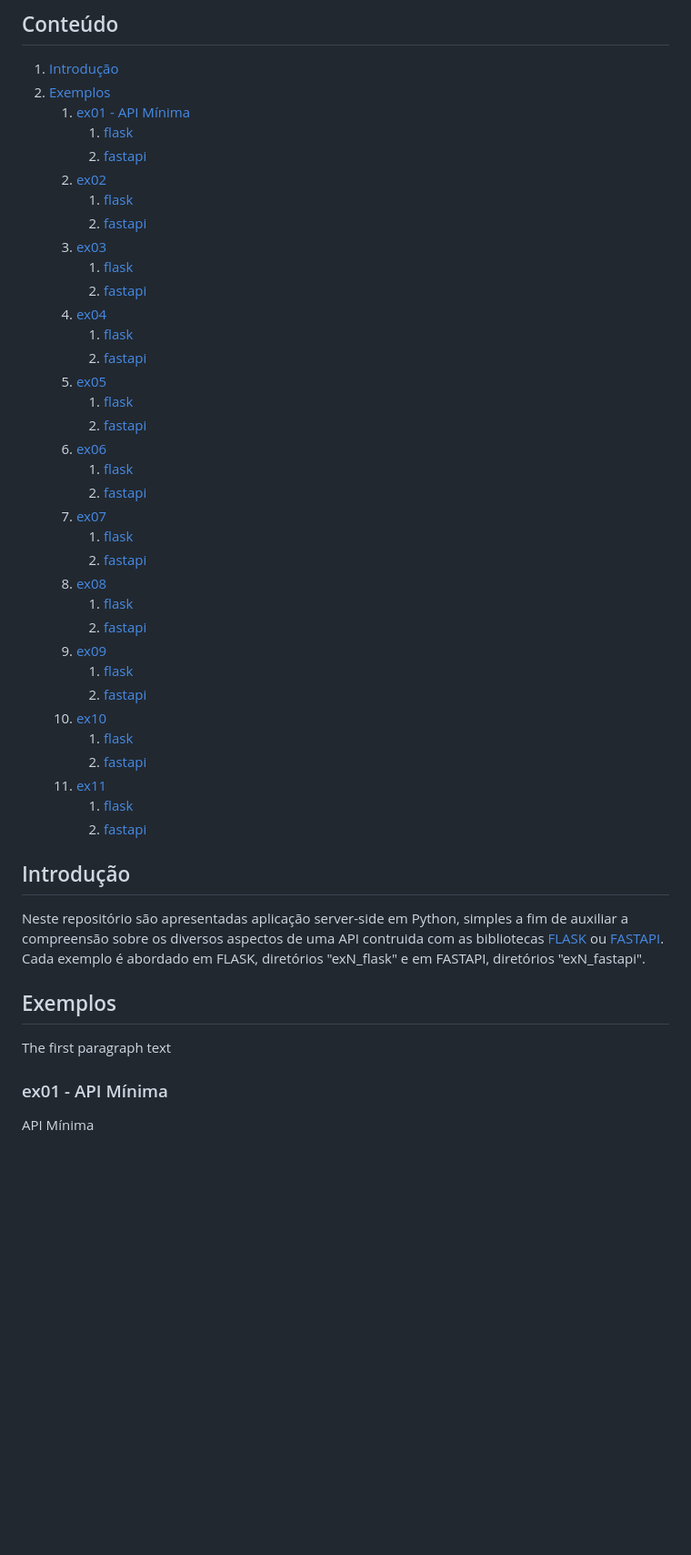
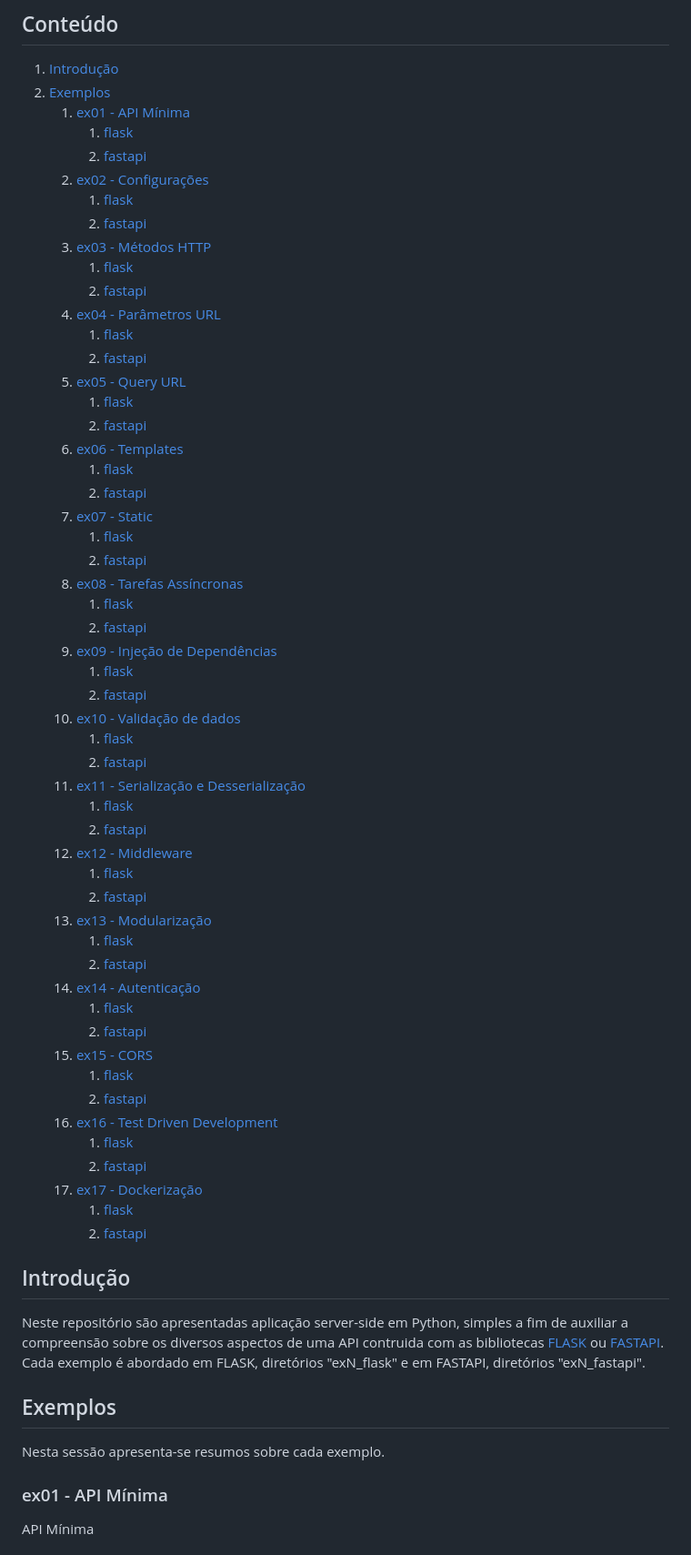
Before and after one commit to malki-cedheq/oficina_backend_python, a Markdown page: README.md, the part around one of its changes. Shown at 91% size. Rendered like a GitHub page; blank space fills up the shorter version.

```diff
--- a/README.md
+++ b/README.md
@@ -12,36 +12,54 @@
    1. [ex01 - API Mínima](#ex01)
       1. [flask](#ex01_flask)
       2. [fastapi](#ex01_fastapi)
-   2. [ex02](#ex02)
+   2. [ex02 - Configurações](#ex02)
       1. [flask](#ex02_flask)
       2. [fastapi](#ex02_fastapi)
-   3. [ex03](#ex03)
+   3. [ex03 - Métodos HTTP](#ex03)
       1. [flask](#ex03_flask)
       2. [fastapi](#ex03_fastapi)
-   4. [ex04](#ex04)
+   4. [ex04 - Parâmetros URL](#ex04)
       1. [flask](#ex04_flask)
       2. [fastapi](#ex04_fastapi)
-   5. [ex05](#ex05)
+   5. [ex05 - Query URL](#ex05)
       1. [flask](#ex05_flask)
       2. [fastapi](#ex05_fastapi)
-   6. [ex06](#ex06)
+   6. [ex06 - Templates](#ex06)
       1. [flask](#ex06_flask)
       2. [fastapi](#ex06_fastapi)
-   7. [ex07](#ex07)
+   7. [ex07 - Static](#ex07)
       1. [flask](#ex07_flask)
       2. [fastapi](#ex07_fastapi)
-   8. [ex08](#ex08)
+   8. [ex08 - Tarefas Assíncronas](#ex08)
       1. [flask](#ex08_flask)
       2. [fastapi](#ex08_fastapi)
-   9. [ex09](#ex09)
+   9. [ex09 - Injeção de Dependências](#ex09)
       1. [flask](#ex09_flask)
       2. [fastapi](#ex09_fastapi)
-   10. [ex10](#ex10)
+   10. [ex10 - Validação de dados](#ex10)
        1. [flask](#ex10_flask)
        2. [fastapi](#ex10_fastapi)
-   11. [ex11](#ex11)
+   11. [ex11 - Serialização e Desserialização](#ex11)
        1. [flask](#ex11_flask)
        2. [fastapi](#ex11_fastapi)
+   12. [ex12 - Middleware](#ex12)
+       1. [flask](#ex12_flask)
+       2. [fastapi](#ex12_fastapi)
+   13. [ex13 - Modularização](#ex13)
+       1. [flask](#ex13_flask)
+       2. [fastapi](#ex13_fastapi)
+   14. [ex14 - Autenticação](#ex14)
+       1. [flask](#ex14_flask)
+       2. [fastapi](#ex14_fastapi)
+   15. [ex15 - CORS](#ex15)
+       1. [flask](#ex15_flask)
+       2. [fastapi](#ex15_fastapi)
+   16. [ex16 - Test Driven Development](#ex16)
+       1. [flask](#ex16_flask)
+       2. [fastapi](#ex16_fastapi)
+   17. [ex17 - Dockerização](#ex17)
+       1. [flask](#ex17_flask)
+       2. [fastapi](#ex17_fastapi)
 
 ## Introdução <a name="introducao"></a>
 
@@ -49,7 +67,7 @@ Neste repositório são apresentadas aplicação server-side em Python, simples
 
 ## Exemplos <a name="exemplos"></a>
 
-The first paragraph text
+Nesta sessão apresenta-se resumos sobre cada exemplo.
 
 ### ex01 - API Mínima <a name="ex01"></a>
 
```
Also changed, not shown: other parts of README.md (+53 -3 lines).
